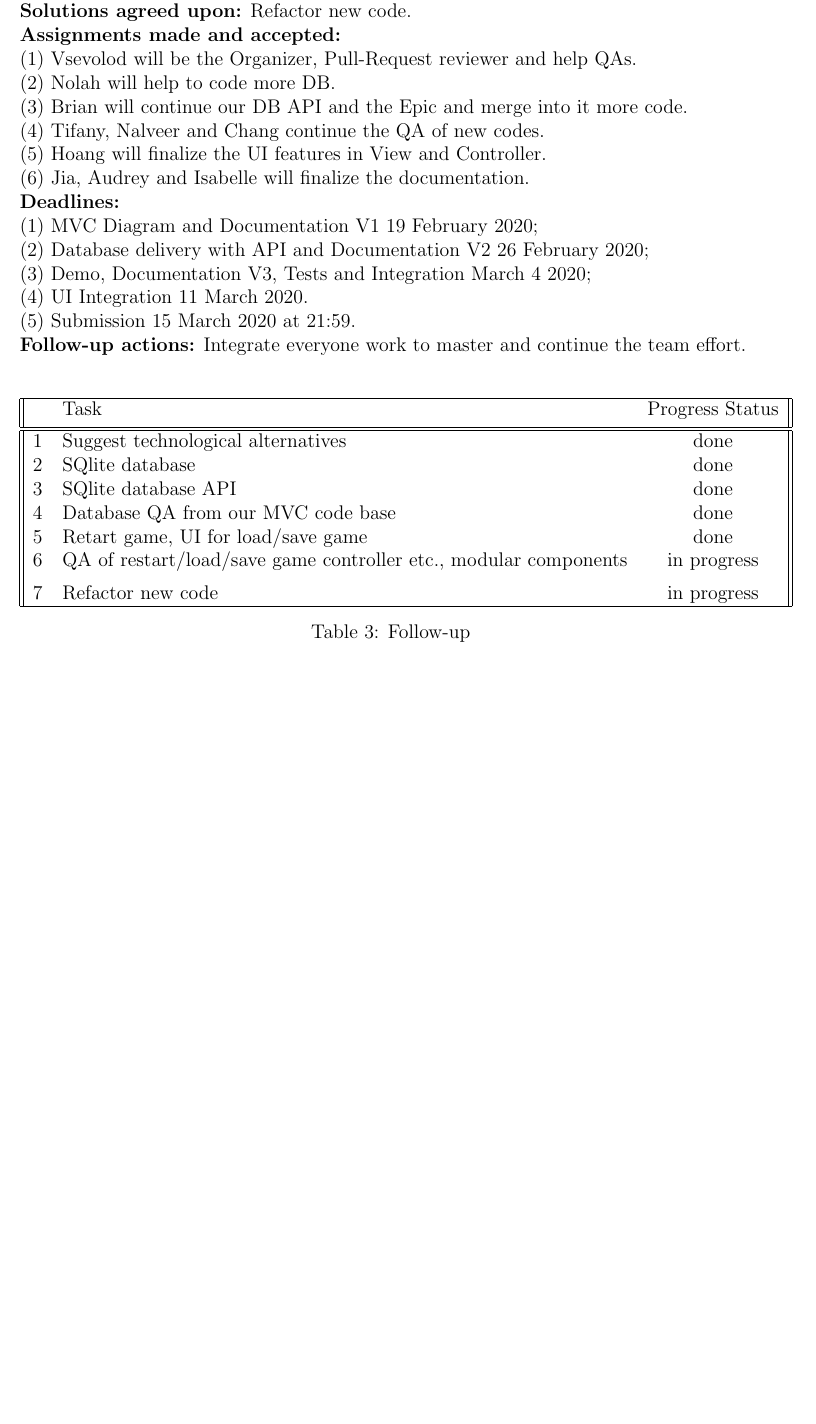
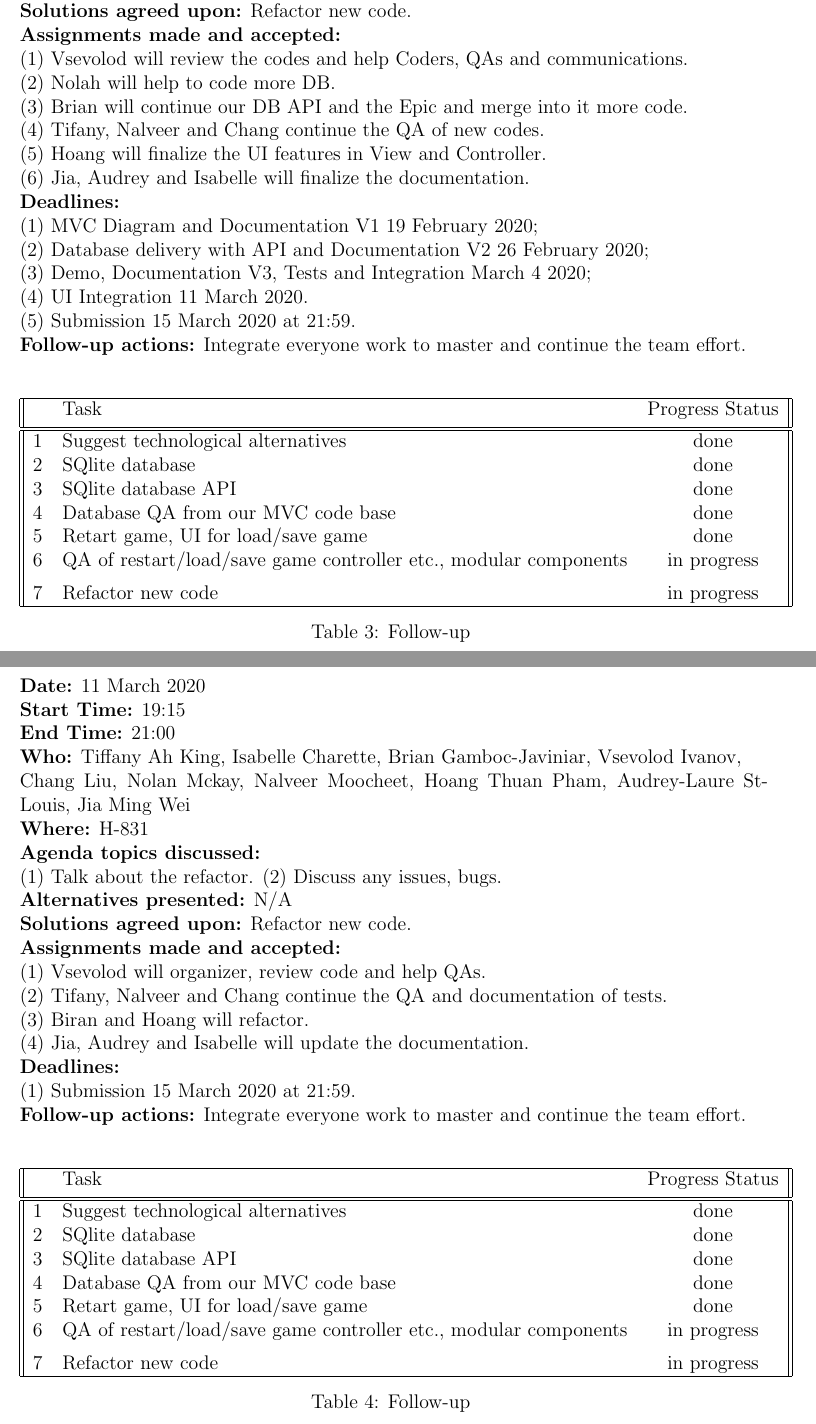
Before and after one commit to binarytrails/kakuro, a LaTeX document (documents/iteration2/minutes-of-meeting.tex): part of page 5 of 5 before the commit and two parts of pages 5 and 6 of 6 after it, the two joined at a grey line, cut so that both start at the same text, the shorter picture padded with empty space. Compiled offline with pdfLaTeX.

Commit message:
docs: update minutes-of-meetins; diaries: add last meeting

```diff
--- a/documents/iteration2/minutes-of-meeting.tex
+++ b/documents/iteration2/minutes-of-meeting.tex
@@ -158,11 +158,11 @@ Chang Liu, Nolan Mckay, Nalveer Moocheet, Hoang Thuan Pham, Audrey-Laure St-Loui
 {\bf Where:} H-831\\
 {\bf Agenda topics discussed:} \\
 (1) Do the demo.
-(2) Discuss any issues, bugs.
+(2) Discuss any issues, bugs.\\
 {\bf Alternatives presented:} N/A\\
 {\bf Solutions agreed upon:} Refactor new code.\\
 {\bf Assignments made and accepted:} \\
-(1) Vsevolod will be the Organizer, Pull-Request reviewer and help QAs.\\
+(1) Vsevolod will review the codes and help Coders, QAs and communications.\\
 (2) Nolah will help to code more DB.\\
 (3) Brian will continue our DB API and the Epic and merge into it more code.\\
 (4) Tifany, Nalveer and Chang continue the QA of new codes.\\
@@ -195,4 +195,45 @@ Chang Liu, Nolan Mckay, Nalveer Moocheet, Hoang Thuan Pham, Audrey-Laure St-Loui
 \label{table:1}
 \end{table}
 
+\newpage
+
+{\bf Date:} 11 March 2020\\
+{\bf Start Time:} 19:15\\
+{\bf End Time:} 21:00\\
+{\bf Who:} Tiffany Ah King, Isabelle Charette, Brian Gamboc-Javiniar, Vsevolod Ivanov,\\
+Chang Liu, Nolan Mckay, Nalveer Moocheet, Hoang Thuan Pham, Audrey-Laure St-Louis, Jia Ming Wei\\
+{\bf Where:} H-831\\
+{\bf Agenda topics discussed:} \\
+(1) Talk about the refactor.
+(2) Discuss any issues, bugs.\\
+{\bf Alternatives presented:} N/A\\
+{\bf Solutions agreed upon:} Refactor new code.\\
+{\bf Assignments made and accepted:} \\
+(1) Vsevolod will organizer, review code and help QAs.\\
+(2) Tifany, Nalveer and Chang continue the QA and documentation of tests.\\
+(3) Biran and Hoang will refactor.\\
+(4) Jia, Audrey and Isabelle will update the documentation.\\
+{\bf Deadlines:} \\
+(1) Submission 15 March 2020 at 21:59. \\
+{\bf Follow-up actions:} Integrate everyone work to master and continue the team effort.\\
+
+\begin{table}[h!]
+\centering
+ \begin{tabular}{||l l c ||}
+ \hline
+   & Task & Progress Status\\ [0.5ex]
+ \hline\hline
+ 1 & Suggest technological alternatives & done \\
+ 2 & SQlite database & done\\
+ 3 & SQlite database API & done\\
+ 4 & Database QA from our MVC code base & done\\
+ 5 & Retart game, UI for load/save game & done\\
+ 6 & QA of restart/load/save game controller etc., modular components & in progress\\[1ex]
+ 7 & Refactor new code & in progress\\
+ \hline
+ \end{tabular}
+\caption{Follow-up }
+\label{table:1}
+\end{table}
+
 \end{document}
```
Also changed, not shown: diaries/diary_VsevolodIvanov.tex (+10 -1 lines), diaries/diary_VsevolodIvanov.pdf, documents/iteration2/minutes-of-meeting.pdf, documents/iteration2/minutes-of-meeting.tex (2 more changed lines).
